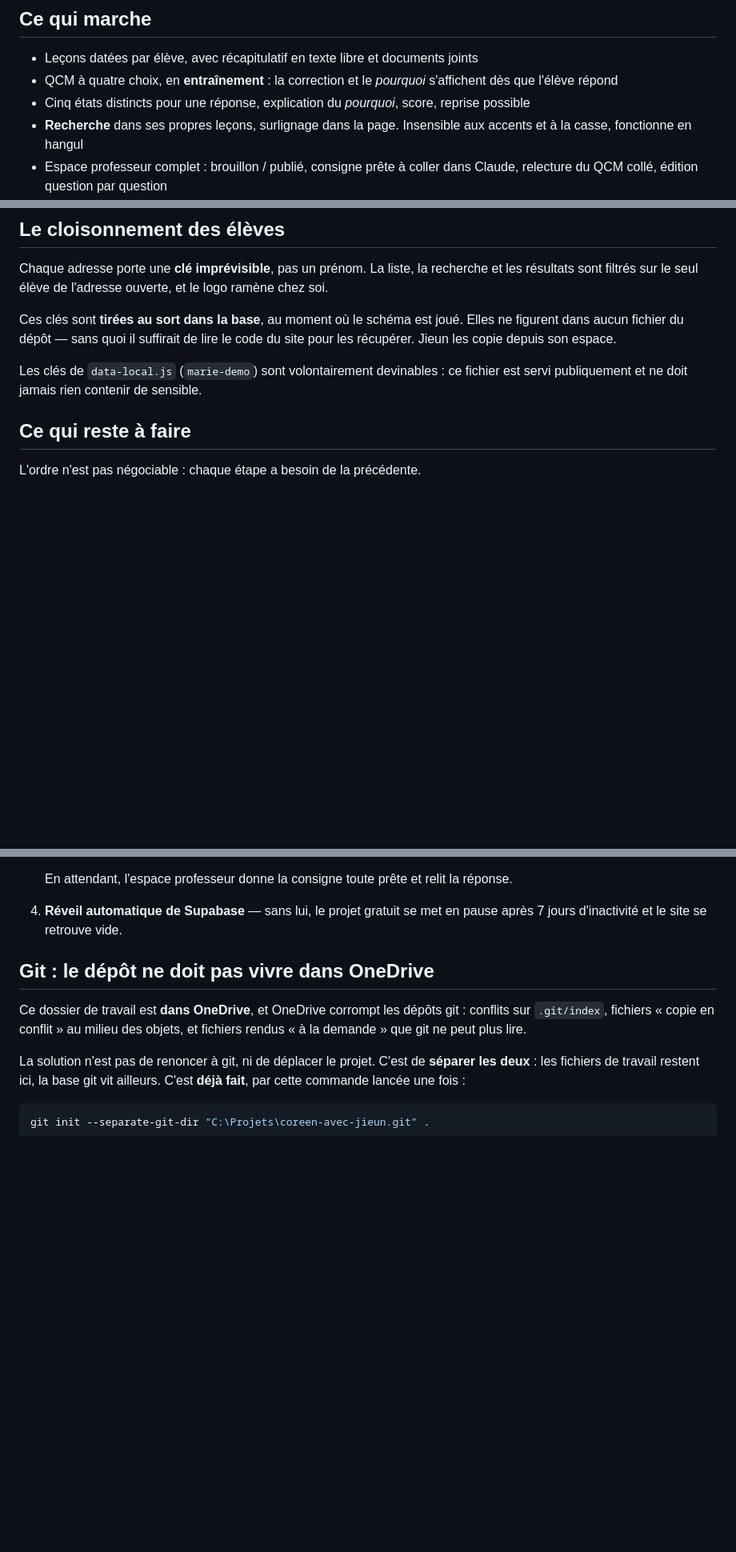
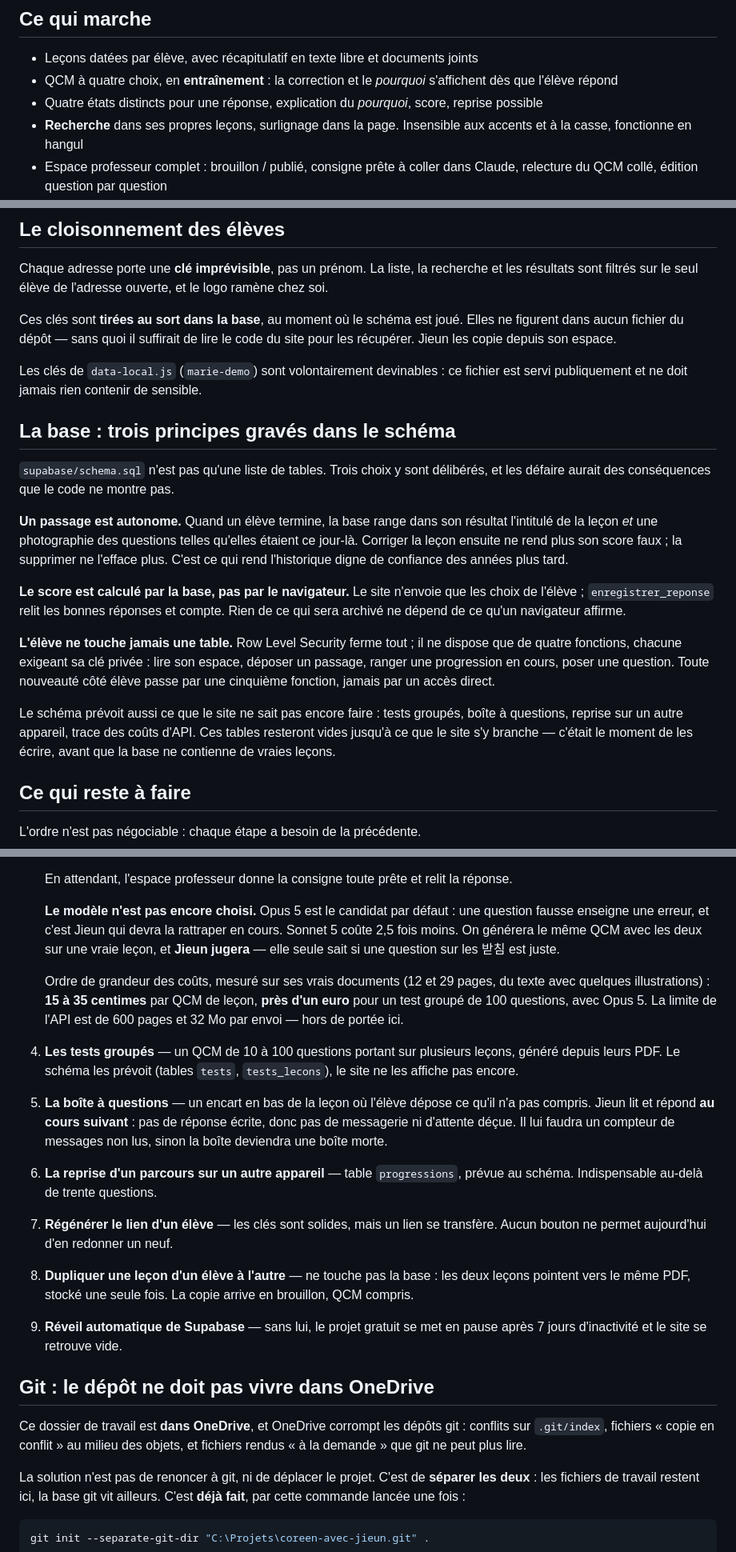
Before and after one commit to Pierre88-dev/coreen-avec-jieun, a Markdown page: README.md, 3 parts joined by grey strips. Shown at 80% size. GitHub-like rendering; blank space fills up the shorter version.

```diff
--- a/README.md
+++ b/README.md
@@ -53,7 +53,7 @@ Aucun autre fichier ne change — c'est tout l'intérêt de `assets/base.js`.
 - Leçons datées par élève, avec récapitulatif en texte libre et documents joints
 - QCM à quatre choix, en **entraînement** : la correction et le *pourquoi*
   s'affichent dès que l'élève répond
-- Cinq états distincts pour une réponse, explication du *pourquoi*, score,
+- Quatre états distincts pour une réponse, explication du *pourquoi*, score,
   reprise possible
 - **Recherche** dans ses propres leçons, surlignage dans la page. Insensible
   aux accents et à la casse, fonctionne en hangul
@@ -73,6 +73,32 @@ le code du site pour les récupérer. Jieun les copie depuis son espace.
 
 Les clés de `data-local.js` (`marie-demo`) sont volontairement devinables :
 ce fichier est servi publiquement et ne doit jamais rien contenir de sensible.
+
+## La base : trois principes gravés dans le schéma
+
+`supabase/schema.sql` n'est pas qu'une liste de tables. Trois choix y sont
+délibérés, et les défaire aurait des conséquences que le code ne montre pas.
+
+**Un passage est autonome.** Quand un élève termine, la base range dans son
+résultat l'intitulé de la leçon *et* une photographie des questions telles
+qu'elles étaient ce jour-là. Corriger la leçon ensuite ne rend plus son score
+faux ; la supprimer ne l'efface plus. C'est ce qui rend l'historique digne de
+confiance des années plus tard.
+
+**Le score est calculé par la base, pas par le navigateur.** Le site n'envoie
+que les choix de l'élève ; `enregistrer_reponse` relit les bonnes réponses et
+compte. Rien de ce qui sera archivé ne dépend de ce qu'un navigateur affirme.
+
+**L'élève ne touche jamais une table.** Row Level Security ferme tout ; il ne
+dispose que de quatre fonctions, chacune exigeant sa clé privée : lire son
+espace, déposer un passage, ranger une progression en cours, poser une question.
+Toute nouveauté côté élève passe par une cinquième fonction, jamais par un accès
+direct.
+
+Le schéma prévoit aussi ce que le site ne sait pas encore faire : tests groupés,
+boîte à questions, reprise sur un autre appareil, trace des coûts d'API. Ces
+tables resteront vides jusqu'à ce que le site s'y branche — c'était le moment de
+les écrire, avant que la base ne contienne de vraies leçons.
 
 ## Ce qui reste à faire
 
@@ -101,7 +127,32 @@ L'ordre n'est pas négociable : chaque étape a besoin de la précédente.
 
    En attendant, l'espace professeur donne la consigne toute prête et relit la
    réponse.
-4. **Réveil automatique de Supabase** — sans lui, le projet gratuit se met en
+
+   **Le modèle n'est pas encore choisi.** Opus 5 est le candidat par défaut : une
+   question fausse enseigne une erreur, et c'est Jieun qui devra la rattraper en
+   cours. Sonnet 5 coûte 2,5 fois moins. On générera le même QCM avec les deux
+   sur une vraie leçon, et **Jieun jugera** — elle seule sait si une question sur
+   les 받침 est juste.
+
+   Ordre de grandeur des coûts, mesuré sur ses vrais documents (12 et 29 pages,
+   du texte avec quelques illustrations) : **15 à 35 centimes** par QCM de leçon,
+   **près d'un euro** pour un test groupé de 100 questions, avec Opus 5. La
+   limite de l'API est de 600 pages et 32 Mo par envoi — hors de portée ici.
+4. **Les tests groupés** — un QCM de 10 à 100 questions portant sur plusieurs
+   leçons, généré depuis leurs PDF. Le schéma les prévoit (tables `tests`,
+   `tests_lecons`), le site ne les affiche pas encore.
+5. **La boîte à questions** — un encart en bas de la leçon où l'élève dépose ce
+   qu'il n'a pas compris. Jieun lit et répond **au cours suivant** : pas de
+   réponse écrite, donc pas de messagerie ni d'attente déçue. Il lui faudra un
+   compteur de messages non lus, sinon la boîte deviendra une boîte morte.
+6. **La reprise d'un parcours sur un autre appareil** — table `progressions`,
+   prévue au schéma. Indispensable au-delà de trente questions.
+7. **Régénérer le lien d'un élève** — les clés sont solides, mais un lien se
+   transfère. Aucun bouton ne permet aujourd'hui d'en redonner un neuf.
+8. **Dupliquer une leçon d'un élève à l'autre** — ne touche pas la base : les
+   deux leçons pointent vers le même PDF, stocké une seule fois. La copie arrive
+   en brouillon, QCM compris.
+9. **Réveil automatique de Supabase** — sans lui, le projet gratuit se met en
    pause après 7 jours d'inactivité et le site se retrouve vide.
 
 ## Git : le dépôt ne doit pas vivre dans OneDrive
```
Also changed, not shown: MISE-EN-LIGNE.md (+24 -44 lines).
